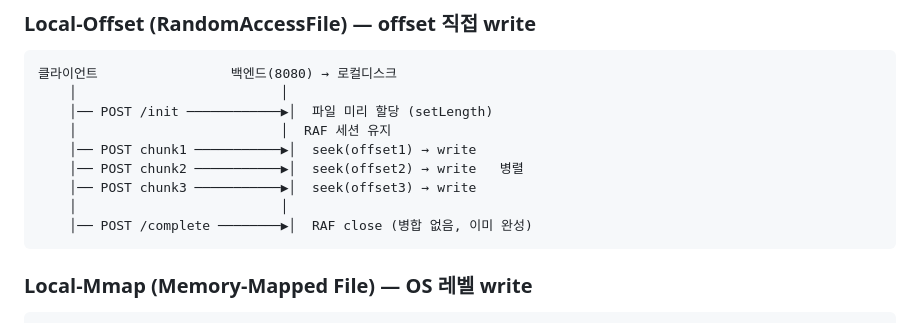
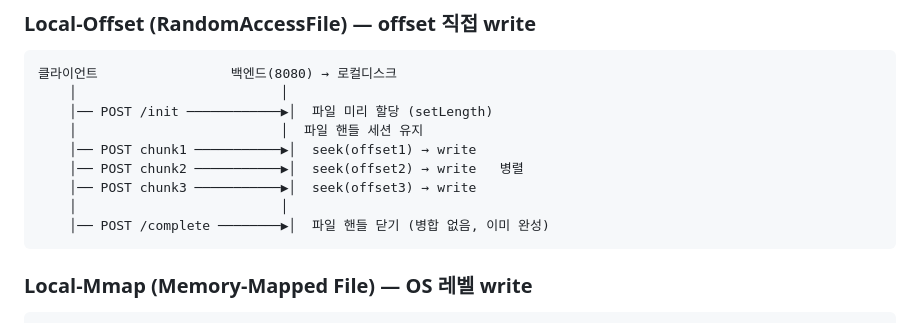
Before and after one commit to minseojo/large_data_uploader, a Markdown page: benchmark_results.md, the part around the change. Rendered like a GitHub page.

Commit message:
docs: RAF 약어를 풀어서 설명으로 변경
Co-Authored-By: Claude Sonnet 4.6 <noreply@anthropic.com>

````diff
--- a/benchmark_results.md
+++ b/benchmark_results.md
@@ -39,12 +39,12 @@
 클라이언트                 백엔드(8080) → 로컬디스크
     │                          │
     │── POST /init ────────────▶│  파일 미리 할당 (setLength)
-    │                          │  RAF 세션 유지
+    │                          │  파일 핸들 세션 유지
     │── POST chunk1 ───────────▶│  seek(offset1) → write
     │── POST chunk2 ───────────▶│  seek(offset2) → write   병렬
     │── POST chunk3 ───────────▶│  seek(offset3) → write
     │                          │
-    │── POST /complete ────────▶│  RAF close (병합 없음, 이미 완성)
+    │── POST /complete ────────▶│  파일 핸들 닫기 (병합 없음, 이미 완성)
 ```
 
 ### Local-Mmap (Memory-Mapped File) — OS 레벨 write
````
